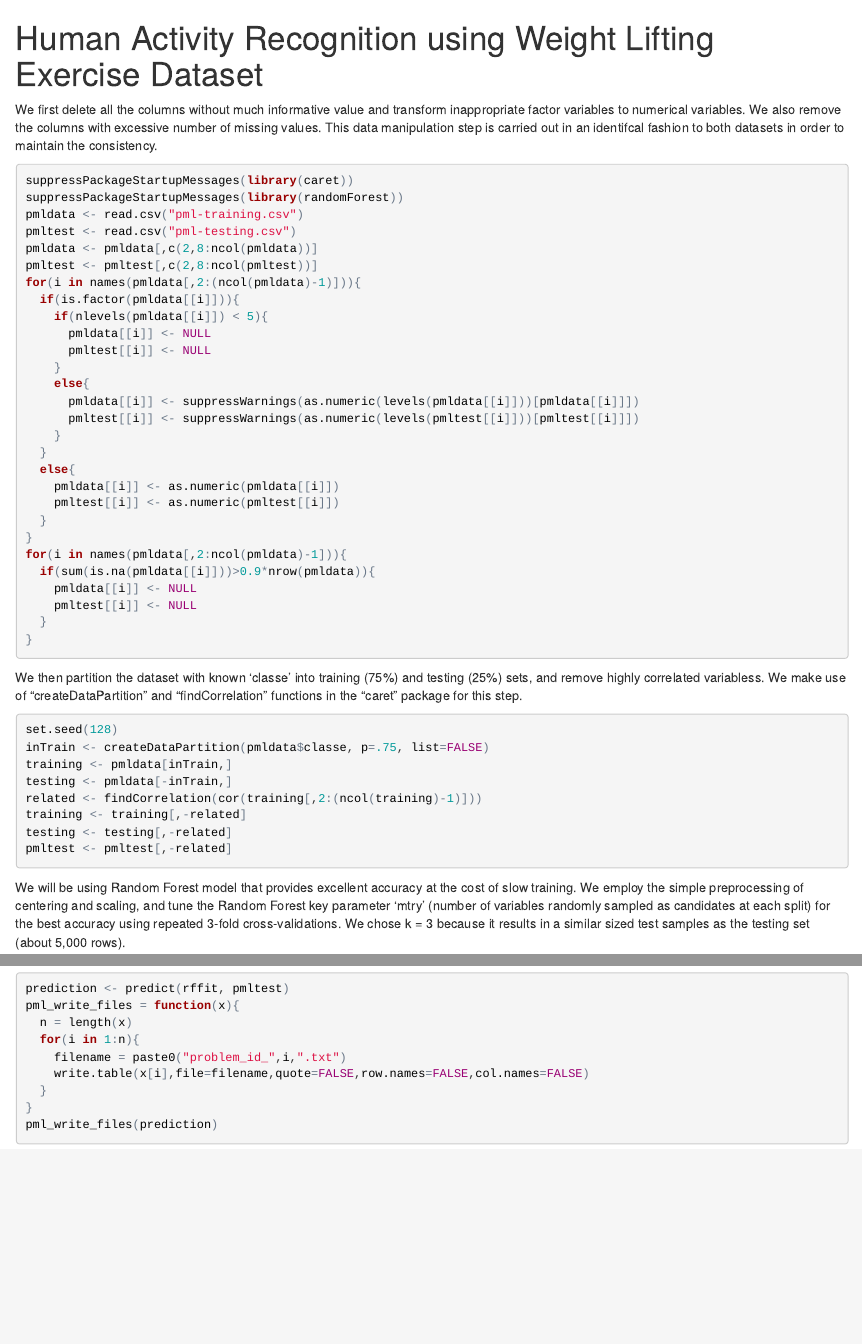
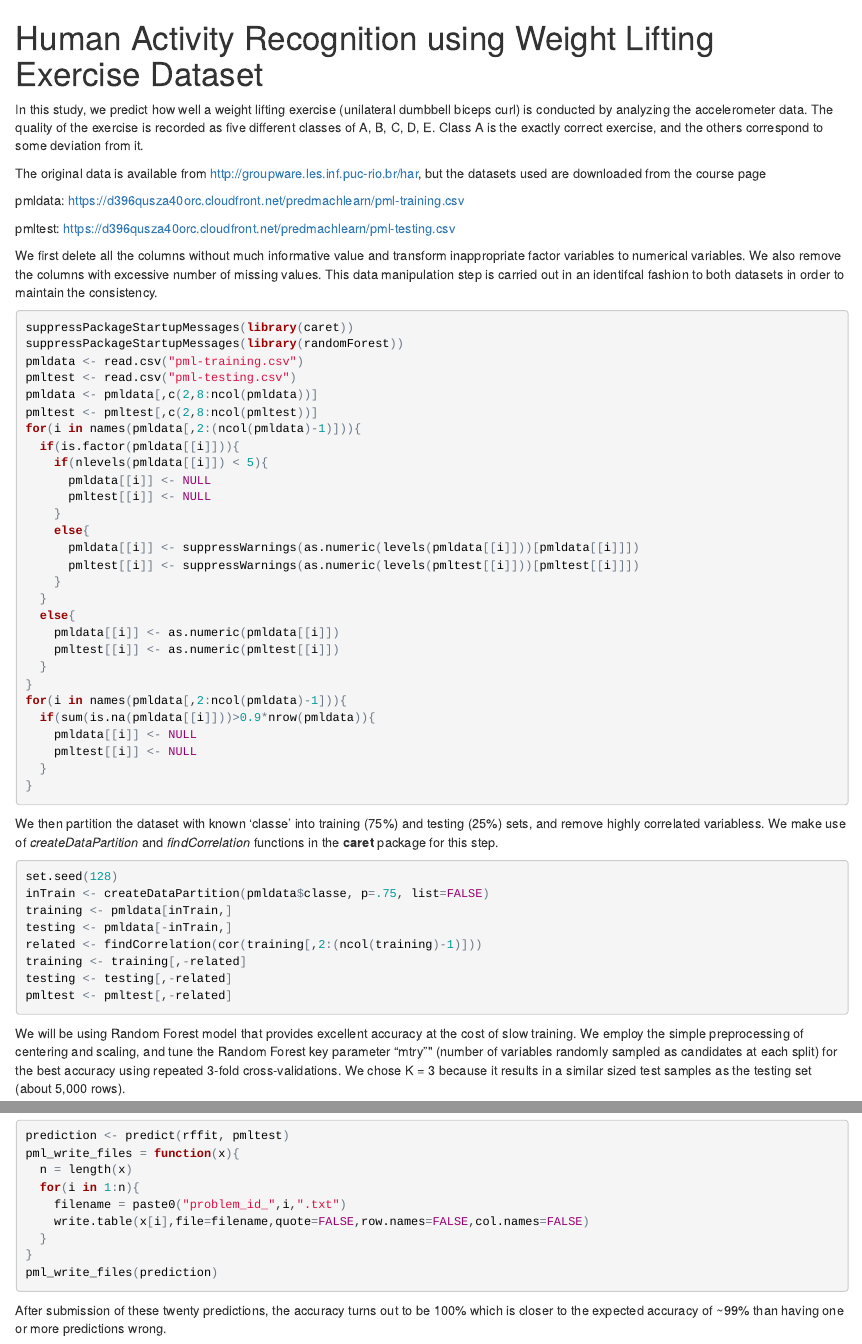
Before and after one commit to genjaf/PracticalMachineLearning, an R Markdown document (project.Rmd): the page in a window 1100 px wide, from its top, and a second part further down, joined at a grey line. The pictures show the output file project.html that the author committed with the source, opened offline.

Commit message:
Last or second-to-last commit

````diff
--- a/project.Rmd
+++ b/project.Rmd
@@ -2,6 +2,16 @@
 title: "Human Activity Recognition using Weight Lifting Exercise Dataset"
 output: html_document
 ---
+
+In this study, we predict how well a weight lifting exercise (unilateral dumbbell biceps curl) is conducted by analyzing the accelerometer data.
+The quality of the exercise is recorded as five different classes of A, B, C, D, E.
+Class A is the exactly correct exercise, and the others correspond to some deviation from it.
+
+The original data is available from http://groupware.les.inf.puc-rio.br/har, but the datasets used are downloaded from the course page
+
+pmldata: https://d396qusza40orc.cloudfront.net/predmachlearn/pml-training.csv
+
+pmltest: https://d396qusza40orc.cloudfront.net/predmachlearn/pml-testing.csv
 
 We first delete all the columns without much informative value and transform inappropriate factor variables to numerical variables.
 We also remove the columns with excessive number of missing values.
@@ -39,7 +49,7 @@ for(i in names(pmldata[,2:ncol(pmldata)-1])){
 ```
 
 We then partition the dataset with known 'classe' into training (75%) and testing (25%) sets, and remove highly correlated variabless.
-We make use of "createDataPartition" and "findCorrelation" functions in the "caret" package for this step.
+We make use of *createDataPartition* and *findCorrelation* functions in the **caret** package for this step.
 
 ```{r cache=TRUE}
 set.seed(128)
@@ -53,8 +63,8 @@ pmltest <- pmltest[,-related]
 ```
 
 We will be using Random Forest model that provides excellent accuracy at the cost of slow training.
-We employ the simple preprocessing of centering and scaling, and tune the Random Forest key parameter 'mtry' (number of variables randomly sampled as candidates at each split) for the best accuracy using repeated 3-fold cross-validations.
-We chose k = 3 because it results in a similar sized test samples as the testing set (about 5,000 rows).
+We employ the simple preprocessing of centering and scaling, and tune the Random Forest key parameter "mtry"" (number of variables randomly sampled as candidates at each split) for the best accuracy using repeated 3-fold cross-validations.
+We chose K = 3 because it results in a similar sized test samples as the testing set (about 5,000 rows).
 
 ```{r cache=TRUE}
 rffit <- train(classe~., data=training, method="rf", prox=TRUE,
@@ -87,3 +97,5 @@ pml_write_files = function(x){
 }
 pml_write_files(prediction)
 ```
+
+After submission of these twenty predictions, the accuracy turns out to be 100% which is closer to the expected accuracy of ~99% than having one or more predictions wrong.
````
Also changed, not shown: project.html.
